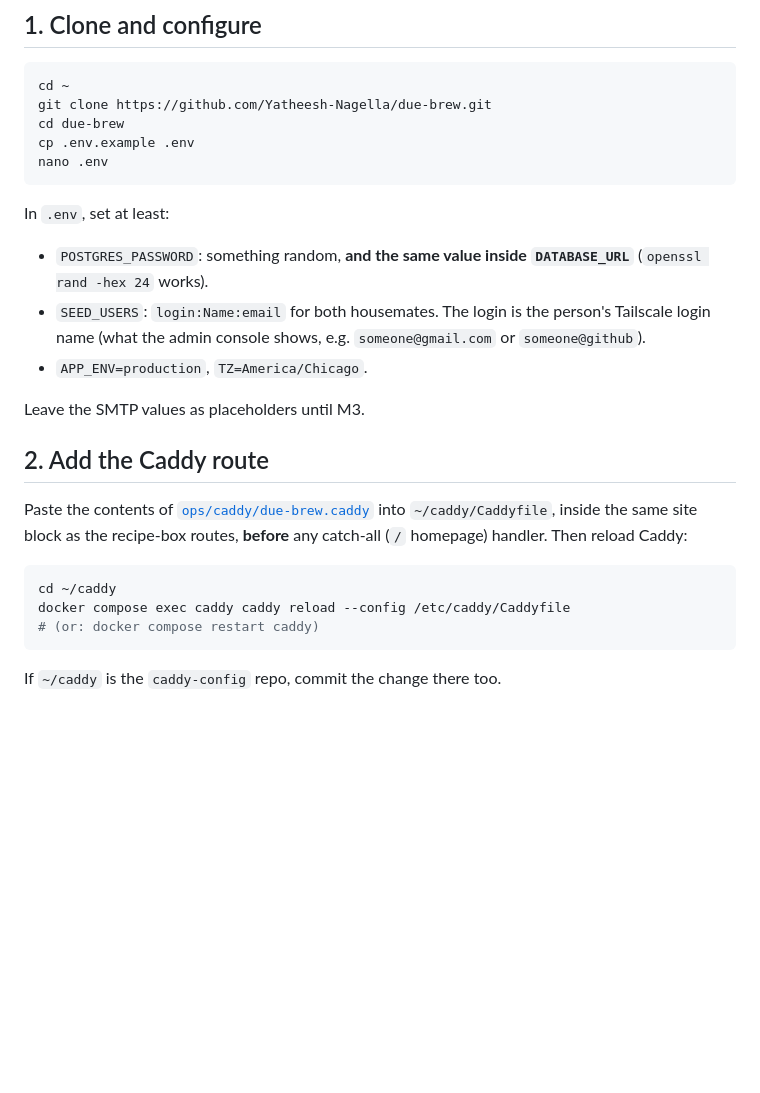
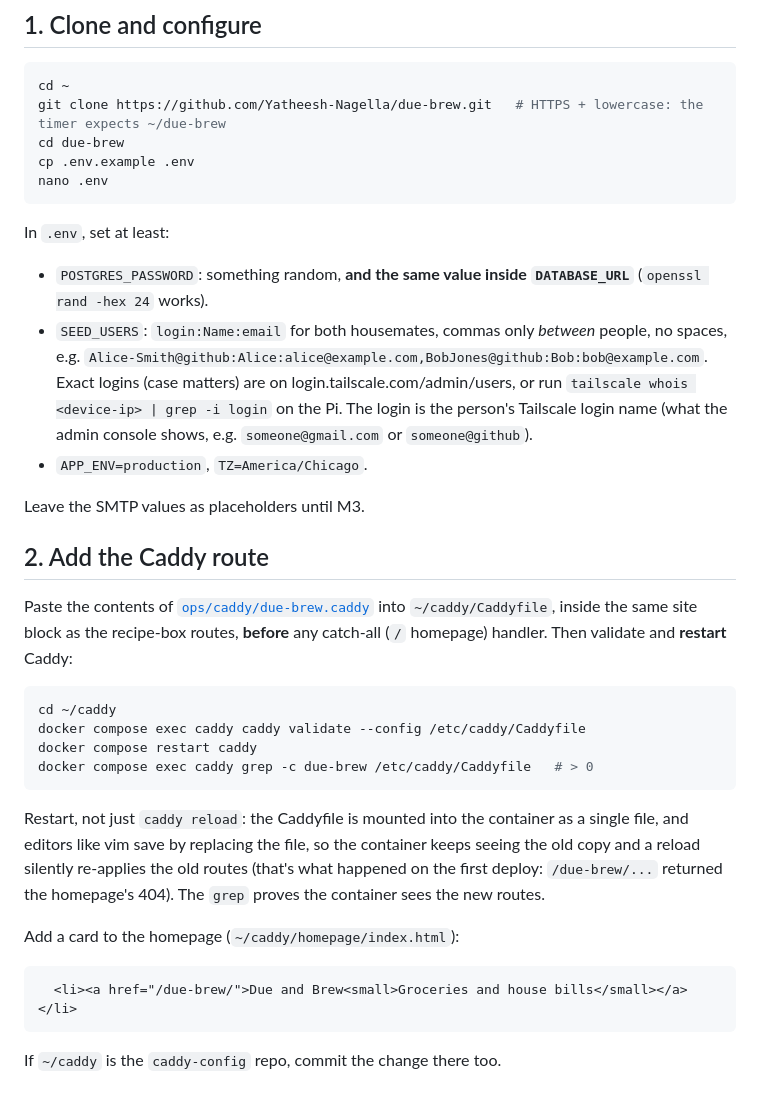
Before and after one commit to Yatheesh-Nagella/Due-Brew, a Markdown page: DEPLOY.md, the part around the change. Drawn GitHub-style; blank space fills up the shorter version.

````diff
--- a/DEPLOY.md
+++ b/DEPLOY.md
@@ -8,7 +8,7 @@ M0 through M3 (email is section 6); backup/restore comes in M4.
 
 ```bash
 cd ~
-git clone https://github.com/Yatheesh-Nagella/due-brew.git
+git clone https://github.com/Yatheesh-Nagella/due-brew.git   # HTTPS + lowercase: the timer expects ~/due-brew
 cd due-brew
 cp .env.example .env
 nano .env
@@ -18,7 +18,11 @@ In `.env`, set at least:
 
 - `POSTGRES_PASSWORD`: something random, **and the same value inside
   `DATABASE_URL`** (`openssl rand -hex 24` works).
-- `SEED_USERS`: `login:Name:email` for both housemates. The login is the
+- `SEED_USERS`: `login:Name:email` for both housemates, commas only *between*
+  people, no spaces, e.g.
+  `Alice-Smith@github:Alice:alice@example.com,BobJones@github:Bob:bob@example.com`.
+  Exact logins (case matters) are on login.tailscale.com/admin/users, or run
+  `tailscale whois <device-ip> | grep -i login` on the Pi. The login is the
   person's Tailscale login name (what the admin console shows, e.g.
   `someone@gmail.com` or `someone@github`).
 - `APP_ENV=production`, `TZ=America/Chicago`.
@@ -29,12 +33,26 @@ Leave the SMTP values as placeholders until M3.
 
 Paste the contents of [`ops/caddy/due-brew.caddy`](ops/caddy/due-brew.caddy)
 into `~/caddy/Caddyfile`, inside the same site block as the recipe-box
-routes, **before** any catch-all (`/` homepage) handler. Then reload Caddy:
+routes, **before** any catch-all (`/` homepage) handler. Then validate and
+**restart** Caddy:
 
 ```bash
 cd ~/caddy
-docker compose exec caddy caddy reload --config /etc/caddy/Caddyfile
-# (or: docker compose restart caddy)
+docker compose exec caddy caddy validate --config /etc/caddy/Caddyfile
+docker compose restart caddy
+docker compose exec caddy grep -c due-brew /etc/caddy/Caddyfile   # > 0
+```
+
+Restart, not just `caddy reload`: the Caddyfile is mounted into the container
+as a single file, and editors like vim save by replacing the file, so the
+container keeps seeing the old copy and a reload silently re-applies the old
+routes (that's what happened on the first deploy: `/due-brew/...` returned the
+homepage's 404). The `grep` proves the container sees the new routes.
+
+Add a card to the homepage (`~/caddy/homepage/index.html`):
+
+```html
+  <li><a href="/due-brew/">Due and Brew<small>Groceries and house bills</small></a></li>
 ```
 
 If `~/caddy` is the `caddy-config` repo, commit the change there too.
````
Also changed, not shown: TASKS.md (+15 -8 lines).
